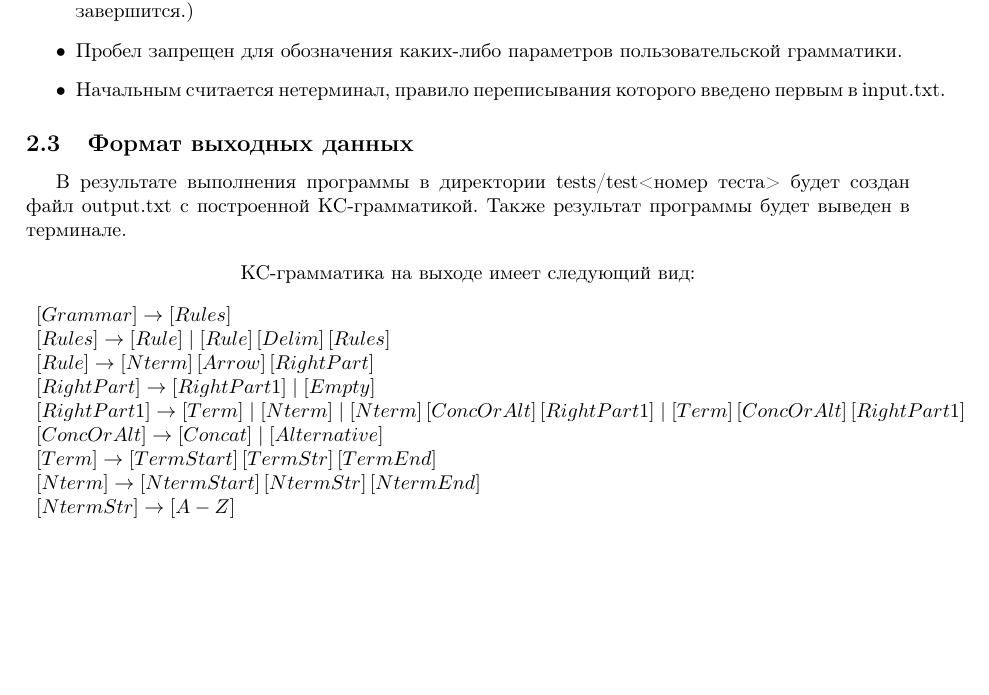
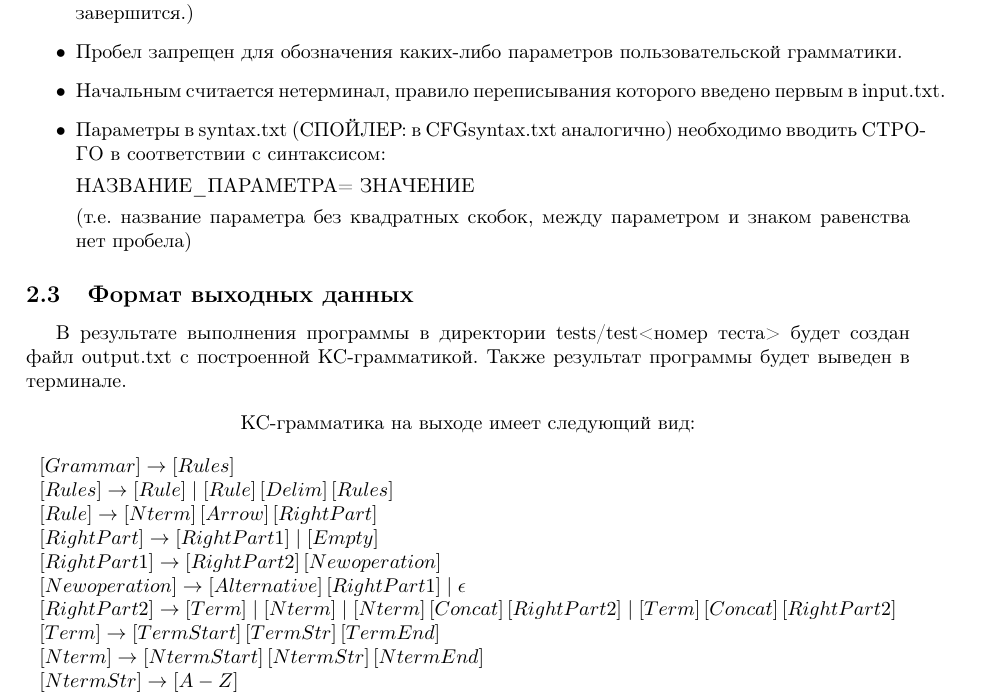
Before and after one commit to ynastt/EBNF-to-CFG, a LaTeX document (docs/documentation.tex): part of page 3 of 4, cut so that both start at the same text, the shorter picture padded with empty space. Compiled offline with pdfLaTeX.

Commit message:
its 3 am in Ulyanovsk ...

```diff
--- a/docs/documentation.tex
+++ b/docs/documentation.tex
@@ -169,6 +169,11 @@ EBNF-to-CFG}
 NtermStart= ' и NtermEnd= '. Если пользователь далее введет грамматику без учета значений параметров по умолчанию, то программа выдаст ошибку и завершится.)
 \item Пробел запрещен для обозначения каких-либо параметров пользовательской грамматики.
 \item Начальным считается нетерминал, правило переписывания которого введено первым в input.txt.
+\item Параметры в syntax.txt (СПОЙЛЕР: в CFGsyntax.txt аналогично) необходимо вводить СТРОГО в соответствии с синтаксисом:
+
+НАЗВАНИЕ\_ПАРАМЕТРА= ЗНАЧЕНИЕ
+
+(т.е. название параметра без квадратных скобок, между параметром и знаком равенства нет пробела)
 \end{itemize}
 
 \subsection{Формат выходных данных}
@@ -186,9 +191,11 @@ NtermStart= ' и NtermEnd= '. Если пользователь далее вв
 
         [RightPart] \to [RightPart1] \;|\; [Empty]\\
 
-        [RightPart1] \to [Term] \;|\; [Nterm] \;|\; [Nterm]\,[ConcOrAlt]\,[RightPart1] \;|\; [Term]\,[ConcOrAlt]\,[RightPart1] \\
+        [RightPart1] \to [RightPart2]\,[Newoperation] \\
 
-        [ConcOrAlt] \to [Concat] \;|\; [Alternative] \\
+        [Newoperation] \to [Alternative]\,[RightPart1] \;|\; \epsilon \\
+
+        [RightPart2] \to [Term] \;|\; [Nterm] \;|\; [Nterm]\,[Concat]\,[RightPart2] \;|\; [Term]\,[Concat]\,[RightPart2] \\
 
         [Term] \to [TermStart]\,[TermStr]\,[TermEnd] \\
 
```
Also changed, not shown: docs/documentation.pdf.
